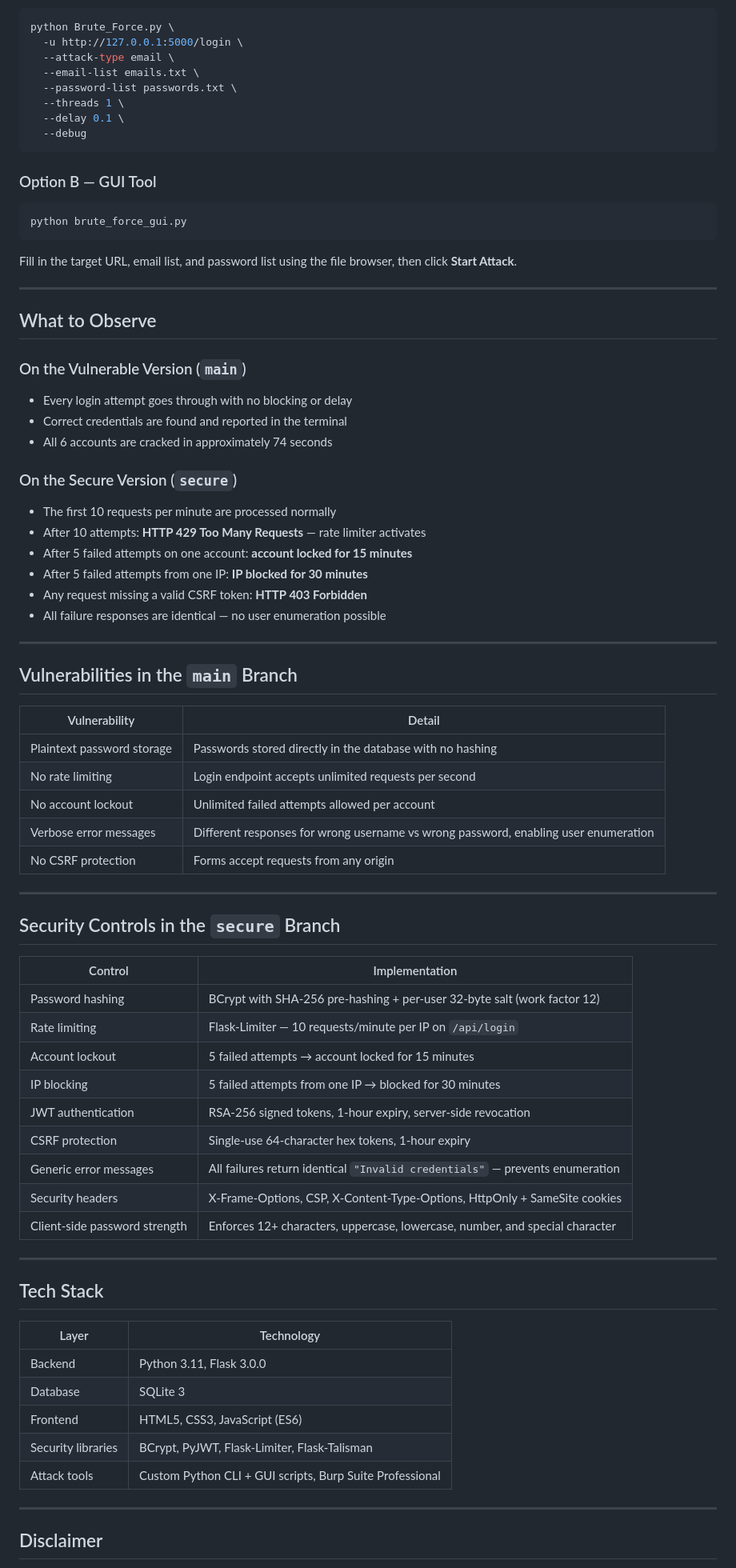
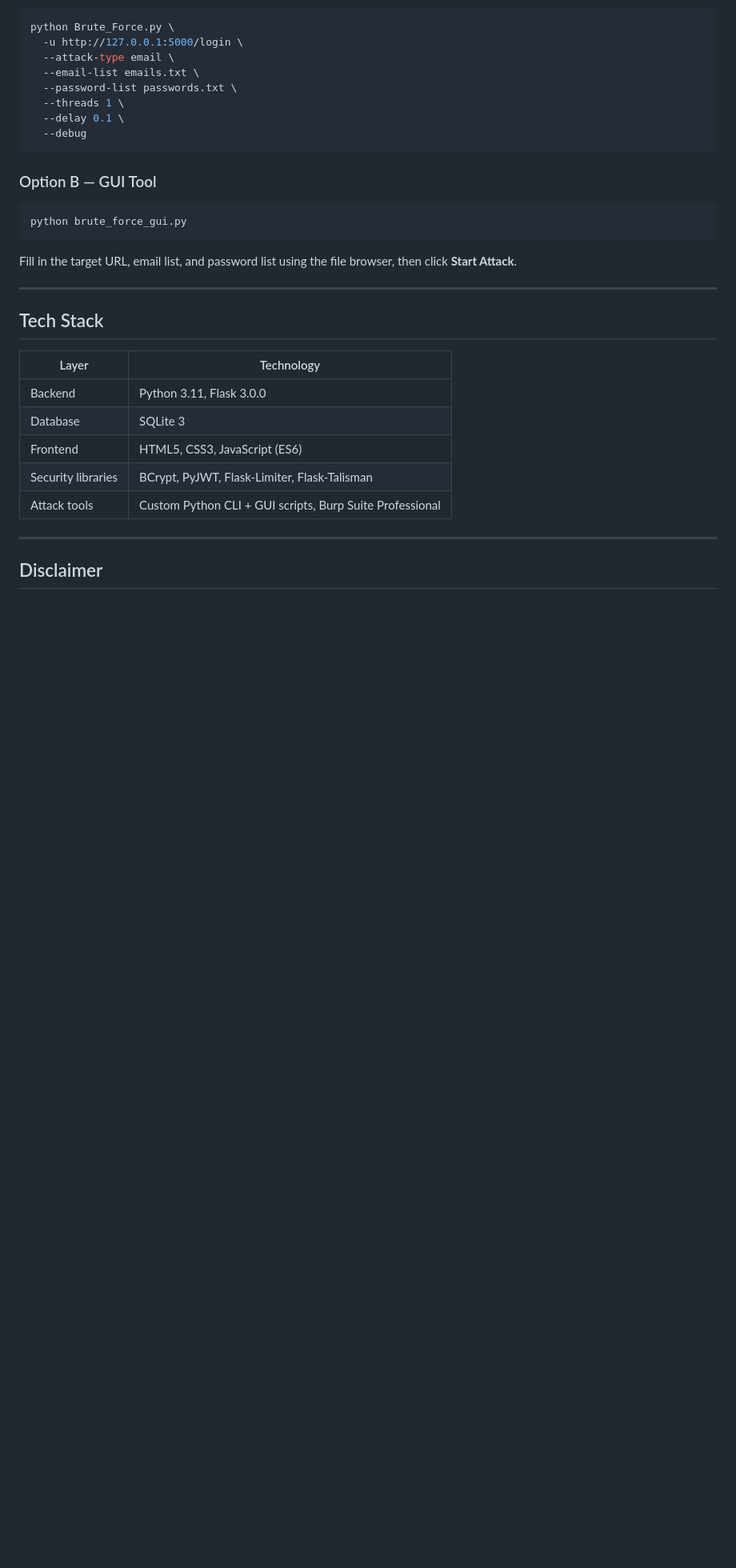
Before and after one commit to hal-imaxabdi/Coffee-Demo-shop, a Markdown page: README.md, the part around one of its changes. Shown at 80% size. Drawn GitHub-style; blank space fills up the shorter version.

Commit message:
Fix formatting and update project description
Correct formatting and improve clarity in the README.

```diff
--- a/README.md
+++ b/README.md
@@ -178,51 +178,6 @@ Fill in the target URL, email list, and password list using the file browser, th
 
 ---
 
-## What to Observe
-
-### On the Vulnerable Version (`main`)
-- Every login attempt goes through with no blocking or delay
-- Correct credentials are found and reported in the terminal
-- All 6 accounts are cracked in approximately 74 seconds
-
-### On the Secure Version (`secure`)
-- The first 10 requests per minute are processed normally
-- After 10 attempts: **HTTP 429 Too Many Requests** — rate limiter activates
-- After 5 failed attempts on one account: **account locked for 15 minutes**
-- After 5 failed attempts from one IP: **IP blocked for 30 minutes**
-- Any request missing a valid CSRF token: **HTTP 403 Forbidden**
-- All failure responses are identical — no user enumeration possible
-
----
-
-## Vulnerabilities in the `main` Branch
-
-| Vulnerability | Detail |
-|---------------|--------|
-| Plaintext password storage | Passwords stored directly in the database with no hashing |
-| No rate limiting | Login endpoint accepts unlimited requests per second |
-| No account lockout | Unlimited failed attempts allowed per account |
-| Verbose error messages | Different responses for wrong username vs wrong password, enabling user enumeration |
-| No CSRF protection | Forms accept requests from any origin |
-
----
-
-## Security Controls in the `secure` Branch
-
-| Control | Implementation |
-|---------|---------------|
-| Password hashing | BCrypt with SHA-256 pre-hashing + per-user 32-byte salt (work factor 12) |
-| Rate limiting | Flask-Limiter — 10 requests/minute per IP on `/api/login` |
-| Account lockout | 5 failed attempts → account locked for 15 minutes |
-| IP blocking | 5 failed attempts from one IP → blocked for 30 minutes |
-| JWT authentication | RSA-256 signed tokens, 1-hour expiry, server-side revocation |
-| CSRF protection | Single-use 64-character hex tokens, 1-hour expiry |
-| Generic error messages | All failures return identical `"Invalid credentials"` — prevents enumeration |
-| Security headers | X-Frame-Options, CSP, X-Content-Type-Options, HttpOnly + SameSite cookies |
-| Client-side password strength | Enforces 12+ characters, uppercase, lowercase, number, and special character |
-
----
-
 ## Tech Stack
 
 | Layer | Technology |
```
Also changed, not shown: other parts of README.md (+2 -2 lines).
